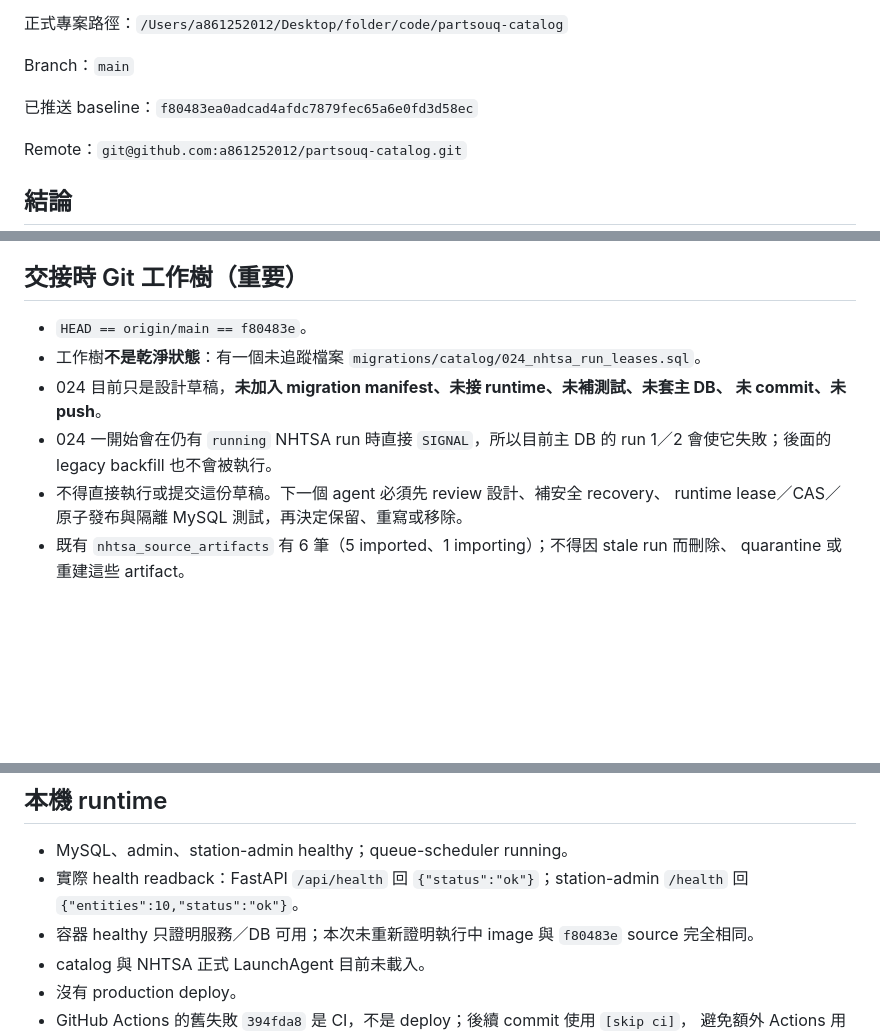
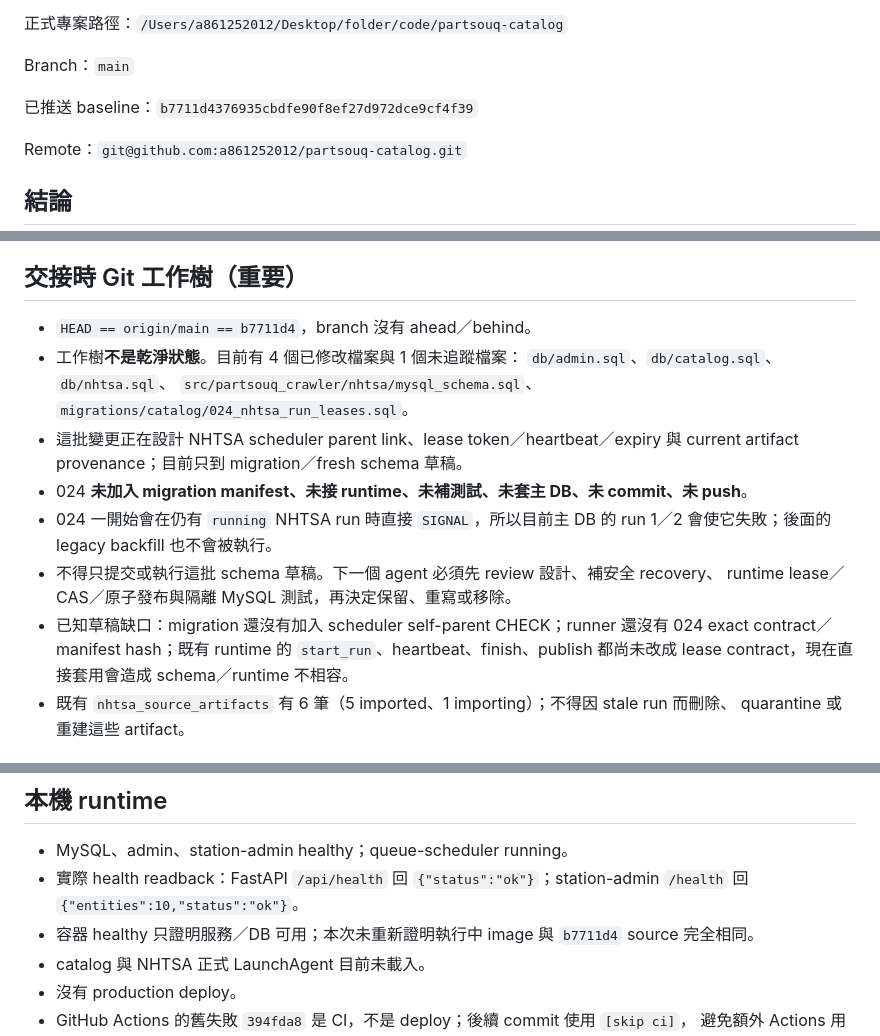
Before and after one commit to a861252012/partsouq-catalog, a Markdown page: docs/handoff-2026-08-23.md, 3 parts joined by grey strips. Rendered like a GitHub page; blank space fills up the shorter version.

```diff
--- a/docs/handoff-2026-08-23.md
+++ b/docs/handoff-2026-08-23.md
@@ -6,7 +6,7 @@
 
 Branch：`main`
 
-已推送 baseline：`f80483ea0adcad4afdc7879fec65a6e0fd3d58ec`
+已推送 baseline：`b7711d4376935cbdfe90f8ef27d972dce9cf4f39`
 
 Remote：`git@github.com:a861252012/partsouq-catalog.git`
 
@@ -22,15 +22,21 @@ fitment rows，沒有正式發布資料；NHTSA 沒有 VIN decode；VIN 與 Part
 
 ## 交接時 Git 工作樹（重要）
 
-- `HEAD == origin/main == f80483e`。
-- 工作樹**不是乾淨狀態**：有一個未追蹤檔案
+- `HEAD == origin/main == b7711d4`，branch 沒有 ahead／behind。
+- 工作樹**不是乾淨狀態**。目前有 4 個已修改檔案與 1 個未追蹤檔案：
+  `db/admin.sql`、`db/catalog.sql`、`db/nhtsa.sql`、
+  `src/partsouq_crawler/nhtsa/mysql_schema.sql`、
   `migrations/catalog/024_nhtsa_run_leases.sql`。
-- 024 目前只是設計草稿，**未加入 migration manifest、未接 runtime、未補測試、未套主 DB、
-  未 commit、未 push**。
+- 這批變更正在設計 NHTSA scheduler parent link、lease token／heartbeat／expiry 與
+  current artifact provenance；目前只到 migration／fresh schema 草稿。
+- 024 **未加入 migration manifest、未接 runtime、未補測試、未套主 DB、未 commit、未 push**。
 - 024 一開始會在仍有 `running` NHTSA run 時直接 `SIGNAL`，所以目前主 DB 的 run 1／2
   會使它失敗；後面的 legacy backfill 也不會被執行。
-- 不得直接執行或提交這份草稿。下一個 agent 必須先 review 設計、補安全 recovery、
+- 不得只提交或執行這批 schema 草稿。下一個 agent 必須先 review 設計、補安全 recovery、
   runtime lease／CAS／原子發布與隔離 MySQL 測試，再決定保留、重寫或移除。
+- 已知草稿缺口：migration 還沒有加入 scheduler self-parent CHECK；runner 還沒有 024 exact
+  contract／manifest hash；既有 runtime 的 `start_run`、heartbeat、finish、publish 都尚未改成
+  lease contract，現在直接套用會造成 schema／runtime 不相容。
 - 既有 `nhtsa_source_artifacts` 有 6 筆（5 imported、1 importing）；不得因 stale run 而刪除、
   quarantine 或重建這些 artifact。
 
@@ -156,7 +163,7 @@ Migration：
 - MySQL、admin、station-admin healthy；queue-scheduler running。
 - 實際 health readback：FastAPI `/api/health` 回 `{"status":"ok"}`；station-admin
   `/health` 回 `{"entities":10,"status":"ok"}`。
-- 容器 healthy 只證明服務／DB 可用；本次未重新證明執行中 image 與 `f80483e` source
+- 容器 healthy 只證明服務／DB 可用；本次未重新證明執行中 image 與 `b7711d4` source
   完全相同。
 - catalog 與 NHTSA 正式 LaunchAgent 目前未載入。
 - 沒有 production deploy。
```
Also changed, not shown: other parts of docs/handoff-2026-08-23.md (+3 -2 lines), docs/progress-log-2026-08-23.md (+17 -0 lines).
